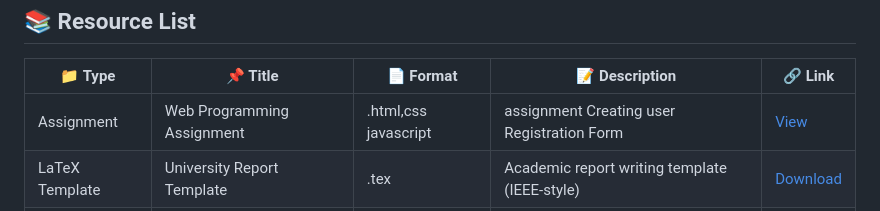
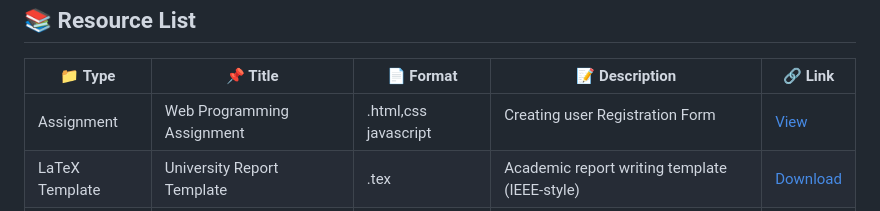
Before and after one commit to MossarrafHossainRobin/Educational-Resources, a Markdown page: README.md, the part around the change. GitHub-like rendering.

```diff
--- a/README.md
+++ b/README.md
@@ -36,7 +36,7 @@
         <td>Web Programming Assignment</td>
         <td>.html,css javascript</td>
         <td   <span title="This folder contains web programming assignments with detailed project files and screenshots.">
-    assignment
+
   </span>Creating user Registration Form</td>
         <td><a href="./notes/data-structures.pdf">View</a></td>
       </tr>
```
